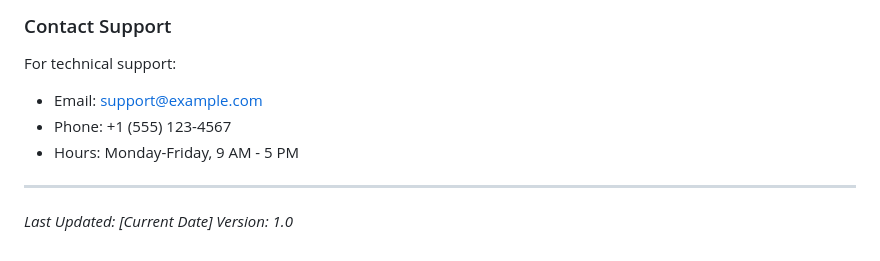
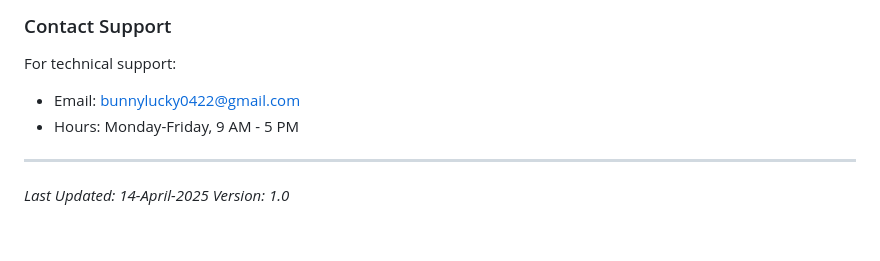
Before and after one commit to Bhavish4/Student-Management-System, a Markdown page: USER_MANUAL.md, the part around the change. Drawn GitHub-style.

```diff
--- a/USER_MANUAL.md
+++ b/USER_MANUAL.md
@@ -197,11 +197,10 @@ const firebaseConfig = {
 
 ### Contact Support
 For technical support:
-- Email: support@example.com
-- Phone: +1 (555) 123-4567
+- Email: bunnylucky0422@gmail.com
 - Hours: Monday-Friday, 9 AM - 5 PM
 
 ---
 
-*Last Updated: [Current Date]*
+*Last Updated: 14-April-2025*
 *Version: 1.0*
```
